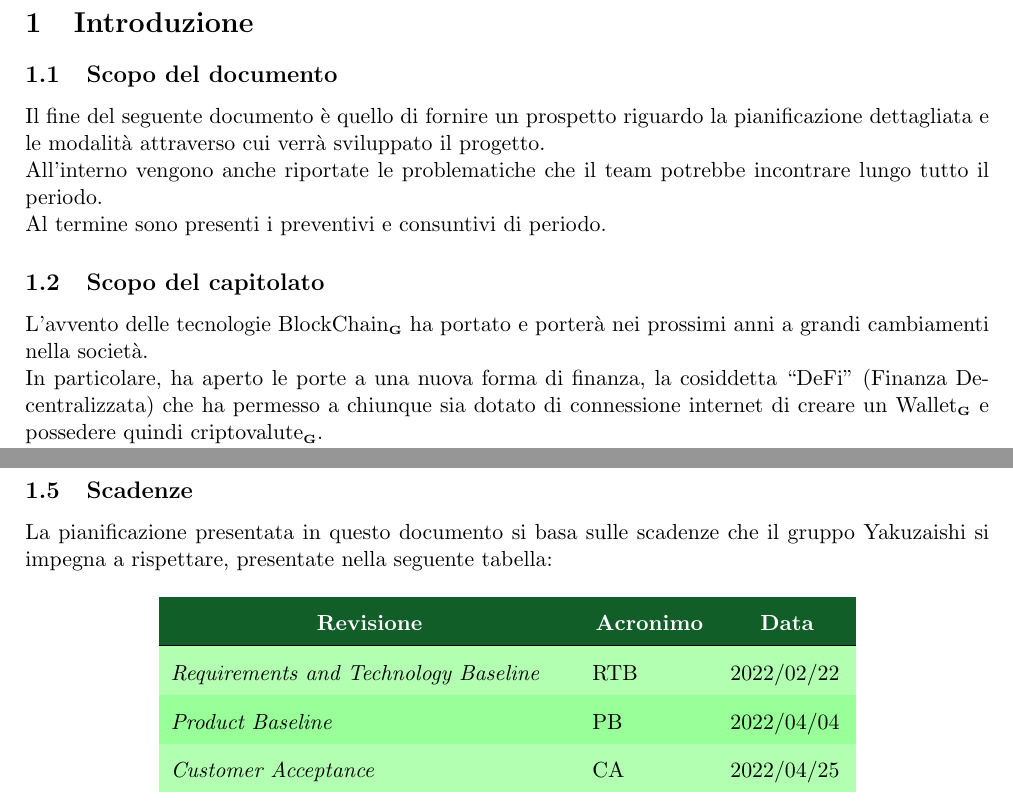
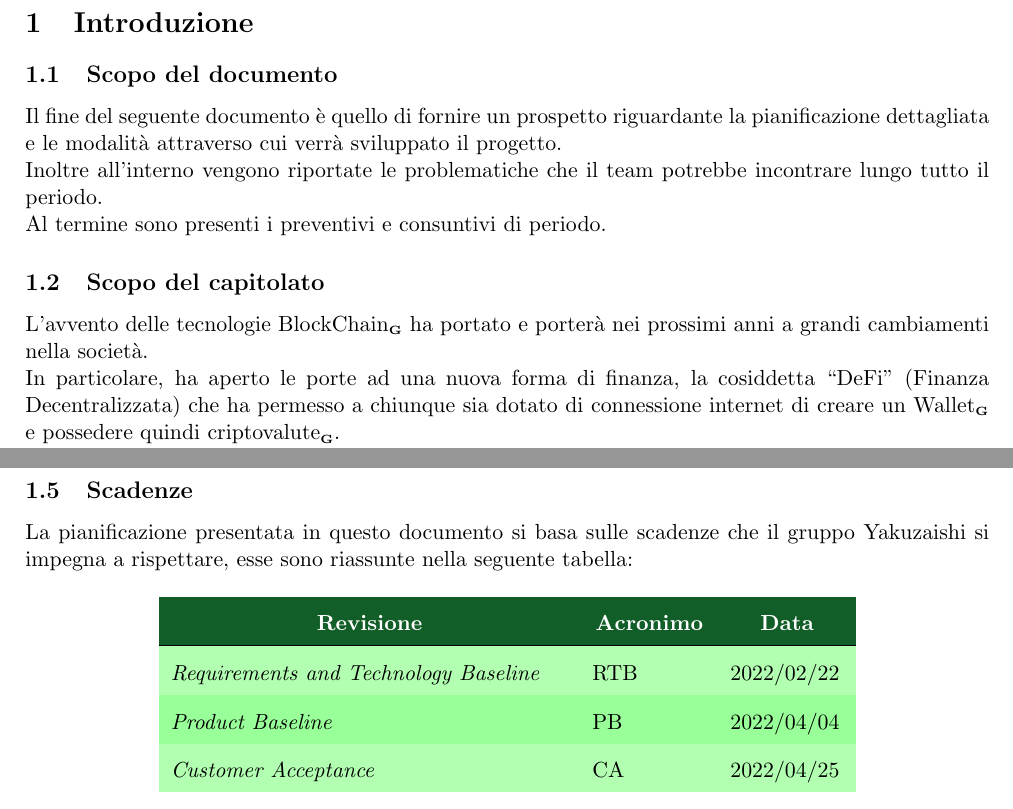
Before and after one commit to Yakuzaishi-SWE/docs, a LaTeX document (src/piano_di_progetto/piano_di_progetto.tex, which reads src/piano_di_progetto/sezioni/introduzione.tex): two parts of pages 7 and 8 of 49, joined at a grey line, cut so that both start at the same text. Compiled offline with pdfLaTeX.

Commit message:
corretti errori ortografici

```diff
--- a/src/piano_di_progetto/sezioni/introduzione.tex
+++ b/src/piano_di_progetto/sezioni/introduzione.tex
@@ -1,13 +1,13 @@
 \section{Introduzione} \label{section:introduzione}
 
 \subsection{Scopo del documento} \label{subsection:intro_scopo_documento}
-Il fine del seguente documento è quello di fornire un prospetto riguardo la pianificazione dettagliata e le modalità attraverso cui verrà sviluppato il progetto.\\
-All'interno vengono anche riportate le problematiche che il team potrebbe incontrare lungo tutto il periodo.\\
+Il fine del seguente documento è quello di fornire un prospetto riguardante la pianificazione dettagliata e le modalità attraverso cui verrà sviluppato il progetto.\\
+Inoltre all'interno vengono riportate le problematiche che il team potrebbe incontrare lungo tutto il periodo.\\
 Al termine sono presenti i preventivi e consuntivi di periodo.
 
 \subsection{Scopo del capitolato} \label{subsection:intro_scopo_capitolato}
 L'avvento delle tecnologie BlockChain\glo{} ha portato e porterà nei prossimi anni a grandi cambiamenti nella società.\\
-In particolare, ha aperto le porte a una nuova forma di finanza, la cosiddetta “DeFi” (Finanza Decentralizzata) che ha permesso a chiunque sia dotato di connessione
+In particolare, ha aperto le porte ad una nuova forma di finanza, la cosiddetta “DeFi” (Finanza Decentralizzata) che ha permesso a chiunque sia dotato di connessione
  internet di creare un Wallet\glo{} e possedere quindi criptovalute\glo{}.\\
 Questo ha delineato due profili critici strettamente legati: da un lato il controllo del proprio portafoglio è passato completamente nelle mani dell'utente,
 dall'altro lato questo comporta la mancanza di un ente terzo che si occupi di gestire transazioni e offrire garanzie.\\
@@ -51,7 +51,7 @@ fasi di pagamento alla consegna.
 \end{itemize}
 
 \subsection{Scadenze} \label{subsection:intro_scadenze}
-La pianificazione presentata in questo documento si basa sulle scadenze che il gruppo \groupName{} si impegna a rispettare, presentate nella seguente tabella:
+La pianificazione presentata in questo documento si basa sulle scadenze che il gruppo \groupName{} si impegna a rispettare, esse sono riassunte nella seguente tabella:
 \begin{table}[H]
   \centering
   \renewcommand{\arraystretch}{1.8}
```
Also changed, not shown: src/piano_di_progetto/sezioni/analisi_dei_rischi.tex (+1 -1 lines), src/piano_di_progetto/sezioni/pianificazione.tex (+2 -2 lines).
